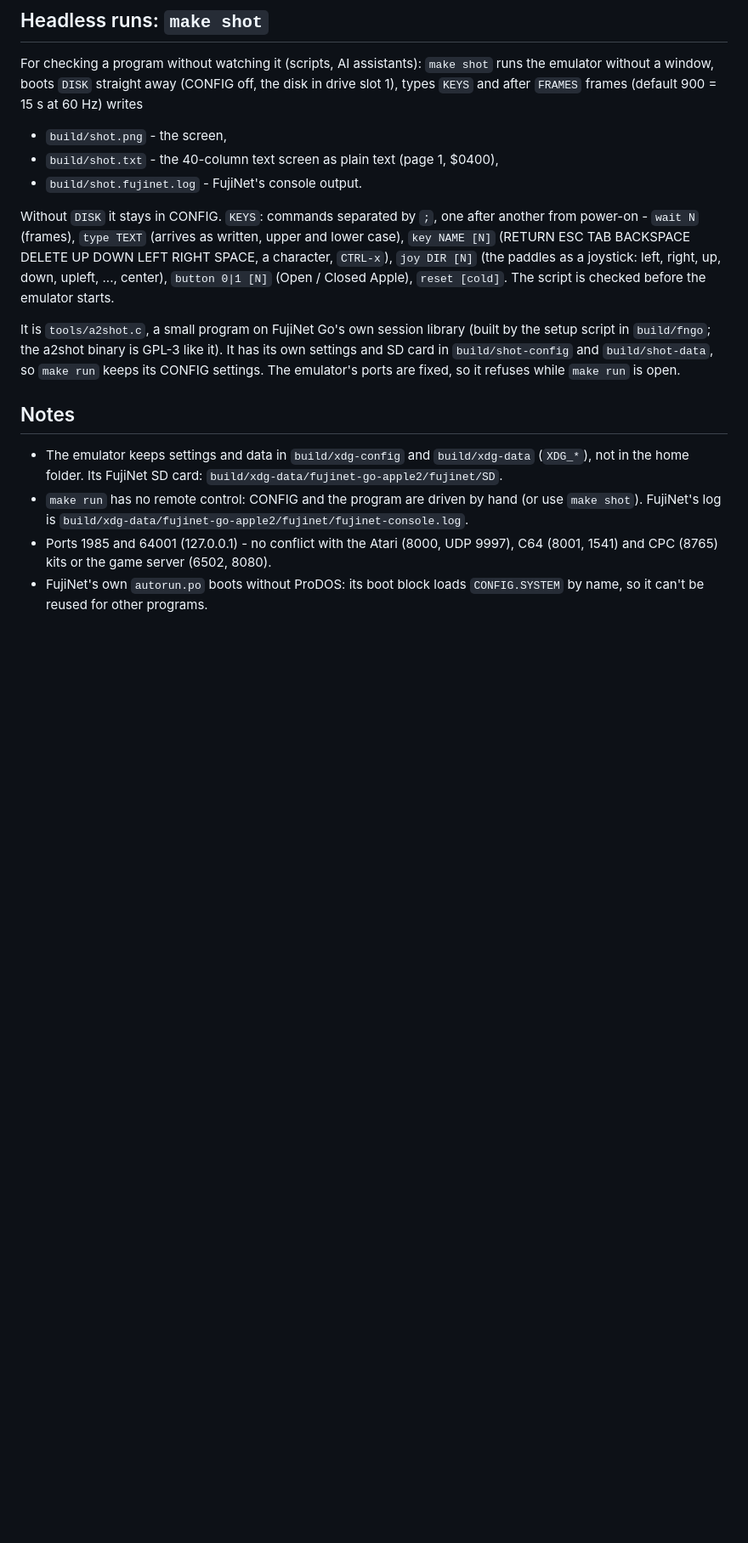
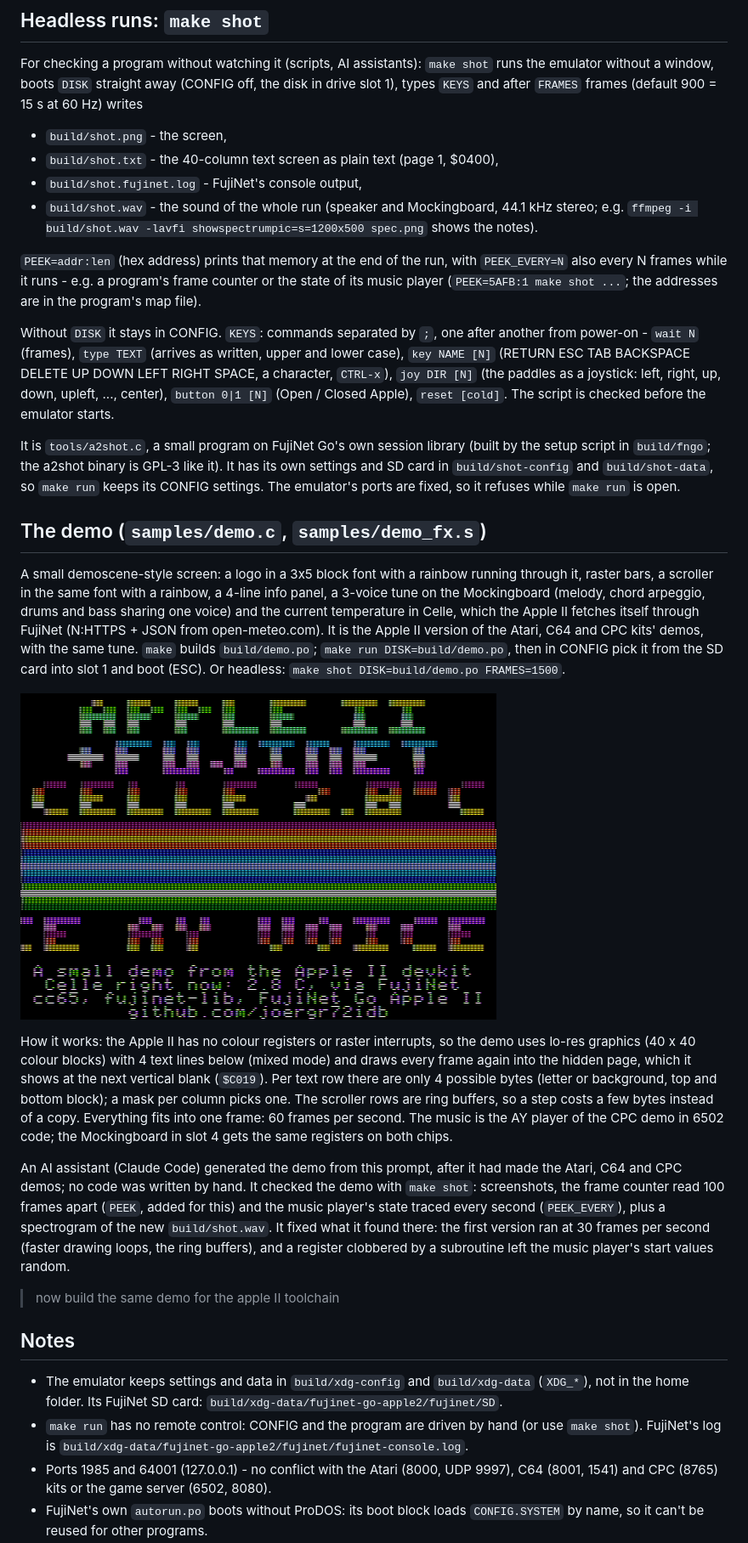
Before and after one commit to joergr72idb/development-kit-apple2-and-fujinet, a Markdown page: README.md, the part around one of its changes. Shown at 85% size. Drawn GitHub-style; pictures changed too: docs/demo.png (added); blank space fills up the shorter version.

```diff
--- a/README.md
+++ b/README.md
@@ -62,7 +63,13 @@ after `FRAMES` frames (default 900 = 15 s at 60 Hz) writes
 
 - `build/shot.png` - the screen,
 - `build/shot.txt` - the 40-column text screen as plain text (page 1, $0400),
-- `build/shot.fujinet.log` - FujiNet's console output.
+- `build/shot.fujinet.log` - FujiNet's console output,
+- `build/shot.wav` - the sound of the whole run (speaker and Mockingboard, 44.1 kHz stereo; e.g.
+  `ffmpeg -i build/shot.wav -lavfi showspectrumpic=s=1200x500 spec.png` shows the notes).
+
+`PEEK=addr:len` (hex address) prints that memory at the end of the run, with `PEEK_EVERY=N` also
+every N frames while it runs - e.g. a program's frame counter or the state of its music player
+(`PEEK=5AFB:1 make shot ...`; the addresses are in the program's map file).
 
 Without `DISK` it stays in CONFIG. `KEYS`: commands separated by `;`, one after another from
 power-on - `wait N` (frames), `type TEXT` (arrives as written, upper and lower case), `key NAME [N]`
@@ -74,6 +81,35 @@ It is `tools/a2shot.c`, a small program on FujiNet Go's own session library (bui
 script in `build/fngo`; the a2shot binary is GPL-3 like it). It has its own settings and SD card in
 `build/shot-config` and `build/shot-data`, so `make run` keeps its CONFIG settings. The emulator's
 ports are fixed, so it refuses while `make run` is open.
+
+## The demo (`samples/demo.c`, `samples/demo_fx.s`)
+
+A small demoscene-style screen: a logo in a 3x5 block font with a rainbow running through it,
+raster bars, a scroller in the same font with a rainbow, a 4-line info panel, a 3-voice tune on
+the Mockingboard (melody, chord arpeggio, drums and bass sharing one voice) and the current
+temperature in Celle, which the Apple II fetches itself through FujiNet (N:HTTPS + JSON from
+open-meteo.com). It is the Apple II version of the Atari, C64 and CPC kits' demos, with the same
+tune. `make` builds `build/demo.po`; `make run DISK=build/demo.po`, then in CONFIG pick it from
+the SD card into slot 1 and boot (ESC). Or headless: `make shot DISK=build/demo.po FRAMES=1500`.
+
+![The demo in FujiNet Go Apple II: rainbow logo with the temperature, raster bars, scroller, info panel](docs/demo.png)
+
+How it works: the Apple II has no colour registers or raster interrupts, so the demo uses lo-res
+graphics (40 x 40 colour blocks) with 4 text lines below (mixed mode) and draws every frame again
+into the hidden page, which it shows at the next vertical blank (`$C019`). Per text row there are
+only 4 possible bytes (letter or background, top and bottom block); a mask per column picks one.
+The scroller rows are ring buffers, so a step costs a few bytes instead of a copy. Everything fits
+into one frame: 60 frames per second. The music is the AY player of the CPC demo in 6502 code; the
+Mockingboard in slot 4 gets the same registers on both chips.
+
+An AI assistant (Claude Code) generated the demo from this prompt, after it had made the Atari, C64
+and CPC demos; no code was written by hand. It checked the demo with `make shot`: screenshots, the
+frame counter read 100 frames apart (`PEEK`, added for this) and the music player's state traced
+every second (`PEEK_EVERY`), plus a spectrogram of the new `build/shot.wav`. It fixed what it found
+there: the first version ran at 30 frames per second (faster drawing loops, the ring buffers), and a
+register clobbered by a subroutine left the music player's start values random.
+
+> now build the same demo for the apple II toolchain
 
 ## Notes
 
```
Also changed, not shown: other parts of README.md (+1 -0 lines), CLAUDE.md (+6 -0 lines), 4 other files.
